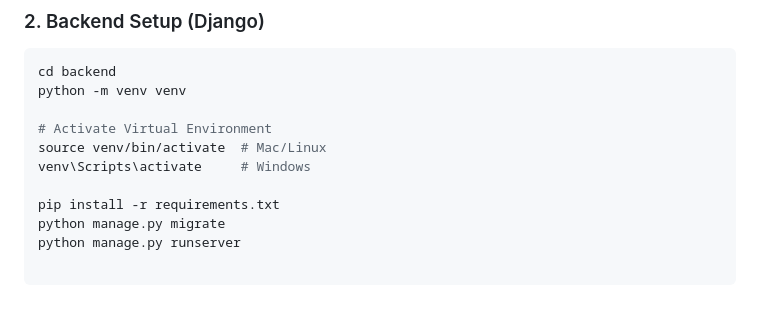
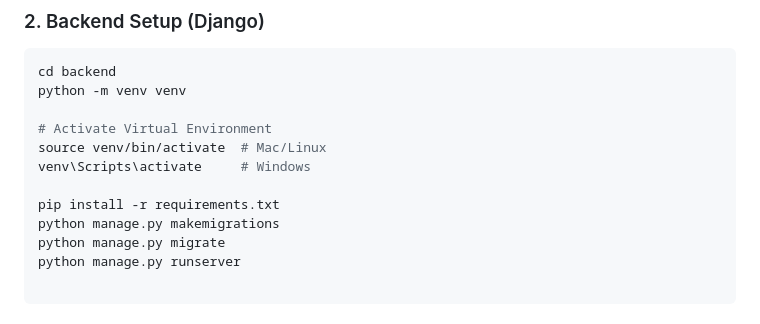
Before and after one commit to AkhilaSunesh/Mini-Project-A-Smart-System-for-Household-Carbon-Accountability-and-Sustainability, a Markdown page: README.md, the part around the change. Drawn GitHub-style.

Commit message:
Add makemigrations command to README

```diff
--- a/README.md
+++ b/README.md
@@ -86,6 +86,7 @@ source venv/bin/activate  # Mac/Linux
 venv\Scripts\activate     # Windows
 
 pip install -r requirements.txt
+python manage.py makemigrations
 python manage.py migrate
 python manage.py runserver
 
```
